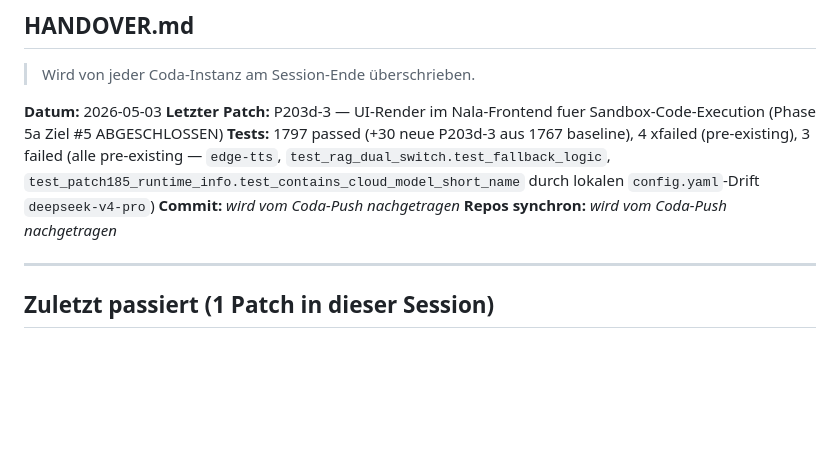
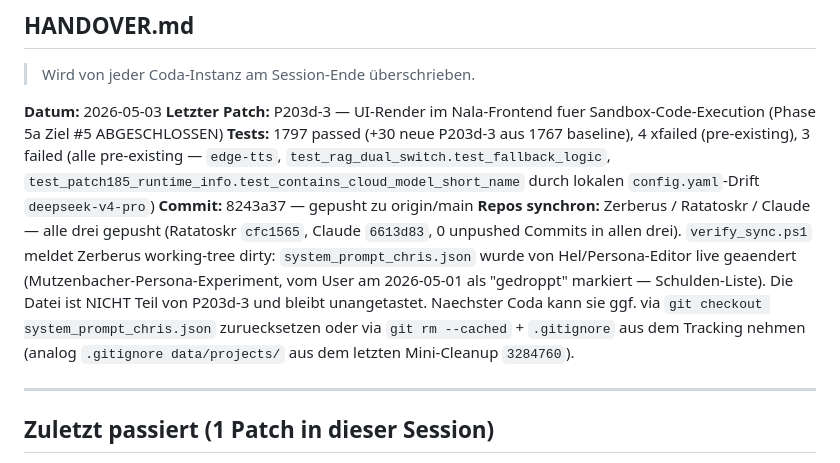
Before and after one commit to Bmad82/Zerberus, a Markdown page: HANDOVER.md, the part around the change. Rendered like a GitHub page; blank space fills up the shorter version.

Commit message:
HANDOVER: Commit-Hash + Sync-Status nach P203d-3 nachgetragen
Zerberus 8243a37, Ratatoskr cfc1565, Claude 6613d83 — alle drei gepusht,
0 unpushed Commits. Patch-bezogene Repos synchron.

verify_sync.ps1 meldet Zerberus working-tree dirty: system_prompt_chris.json
wurde von Hel/Persona-Editor live geaendert (User-State, nicht Teil von
P203d-3). Status transparent im HANDOVER notiert.

Co-Authored-By: Claude Opus 4.7 (1M context) <noreply@anthropic.com>

```diff
--- a/HANDOVER.md
+++ b/HANDOVER.md
@@ -4,8 +4,8 @@
 **Datum:** 2026-05-03
 **Letzter Patch:** P203d-3 — UI-Render im Nala-Frontend fuer Sandbox-Code-Execution (Phase 5a Ziel #5 ABGESCHLOSSEN)
 **Tests:** 1797 passed (+30 neue P203d-3 aus 1767 baseline), 4 xfailed (pre-existing), 3 failed (alle pre-existing — `edge-tts`, `test_rag_dual_switch.test_fallback_logic`, `test_patch185_runtime_info.test_contains_cloud_model_short_name` durch lokalen `config.yaml`-Drift `deepseek-v4-pro`)
-**Commit:** _wird vom Coda-Push nachgetragen_
-**Repos synchron:** _wird vom Coda-Push nachgetragen_
+**Commit:** 8243a37 — gepusht zu origin/main
+**Repos synchron:** Zerberus / Ratatoskr / Claude — alle drei gepusht (Ratatoskr `cfc1565`, Claude `6613d83`, 0 unpushed Commits in allen drei). `verify_sync.ps1` meldet Zerberus working-tree dirty: `system_prompt_chris.json` wurde von Hel/Persona-Editor live geaendert (Mutzenbacher-Persona-Experiment, vom User am 2026-05-01 als "gedroppt" markiert — Schulden-Liste). Die Datei ist NICHT Teil von P203d-3 und bleibt unangetastet. Naechster Coda kann sie ggf. via `git checkout system_prompt_chris.json` zuruecksetzen oder via `git rm --cached` + `.gitignore` aus dem Tracking nehmen (analog `.gitignore data/projects/` aus dem letzten Mini-Cleanup `3284760`).
 
 ---
 
```
